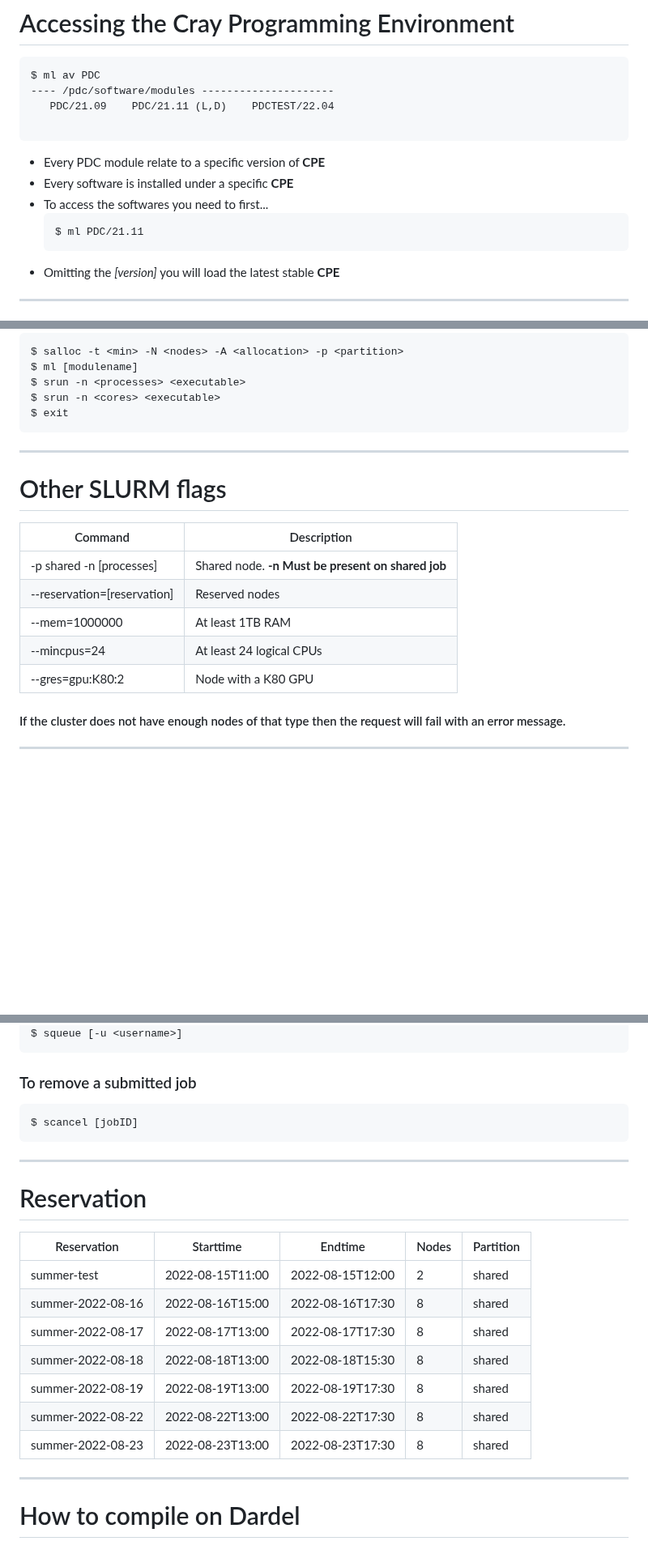
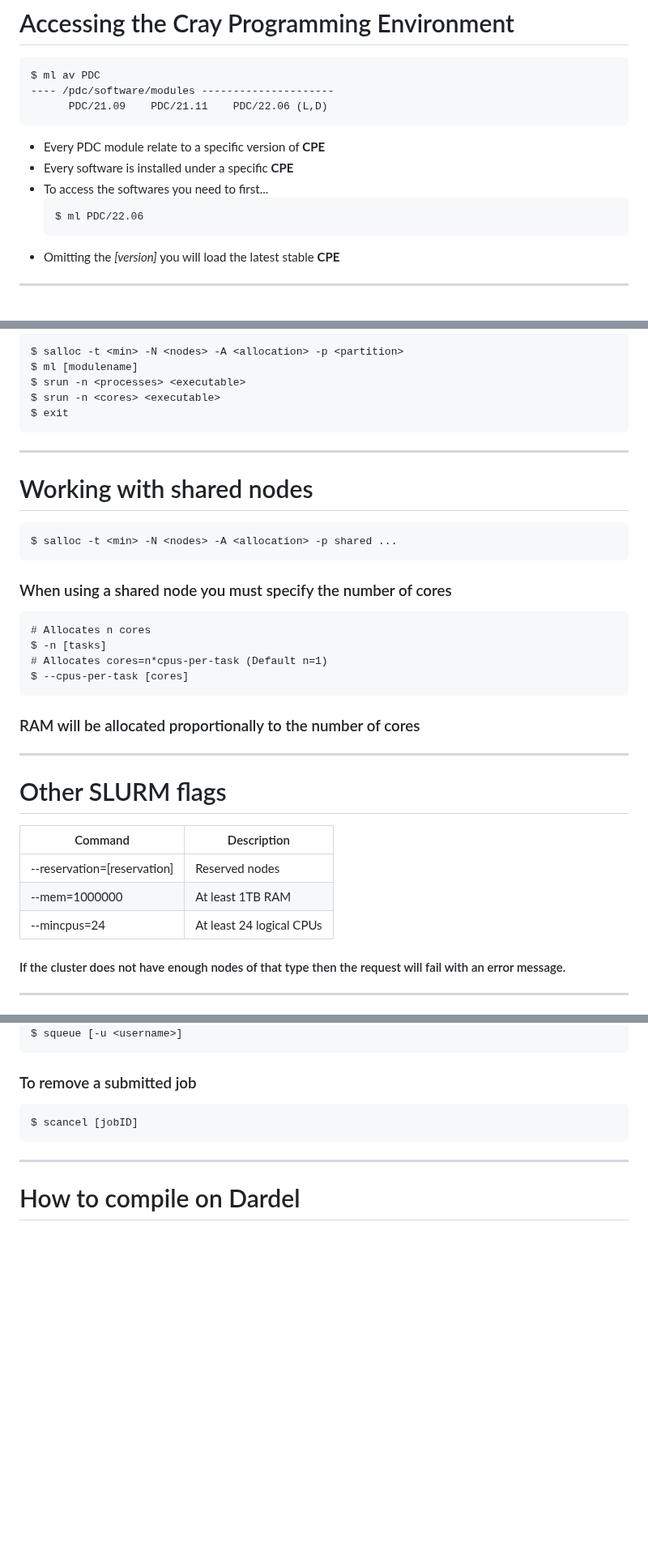
Before and after one commit to PDC-support/pdc-intro, a Markdown page: marp_html_intro/introduction_pdc.md, 3 parts joined by grey strips. Shown at 81% size. Drawn GitHub-style; blank space fills up the shorter version.

````diff
--- a/marp_html_intro/introduction_pdc.md
+++ b/marp_html_intro/introduction_pdc.md
@@ -376,15 +397,14 @@ prepend-path	 LD_LIBRARY_PATH /pdc/vol/R/4.0.0/lib64/
 ```
 $ ml av PDC
 ---- /pdc/software/modules ---------------------
-   PDC/21.09    PDC/21.11 (L,D)    PDCTEST/22.04
-
+      PDC/21.09    PDC/21.11    PDC/22.06 (L,D)
 ```
 
 * Every PDC module relate to a specific version of **CPE**
 * Every software is installed under a specific **CPE**
 * To access the softwares you need to first...
   ```
-  $ ml PDC/21.11
+  $ ml PDC/22.06
   ```
 * Omitting the *[version]* you will load the latest stable **CPE**
 
@@ -484,15 +510,31 @@ $ exit
 ```
 ---
 
+# Working with shared nodes
+```
+$ salloc -t <min> -N <nodes> -A <allocation> -p shared ...
+```
+
+### When using a shared node you must specify the number of cores
+
+```
+# Allocates n cores
+$ -n [tasks]
+# Allocates cores=n*cpus-per-task (Default n=1)
+$ --cpus-per-task [cores]
+```
+
+### RAM will be allocated proportionally to the number of cores
+
+---
+
 # Other SLURM flags
 
 | Command | Description |
 | --- | --- |
-| -p shared -n [processes] | Shared node. **-n Must be present on shared job** |
 | --reservation=[reservation] | Reserved nodes |
 | --mem=1000000 | At least 1TB RAM |
 | --mincpus=24 | At least 24 logical CPUs |
-| --gres=gpu:K80:2 | Node with a K80 GPU |
 
 #### If the cluster does not have enough nodes of that type then the request will fail with an error message.
 
@@ -552,20 +594,6 @@ $ scancel [jobID]
 
 ---
 
-# Reservation
-
-| Reservation | Starttime | Endtime | Nodes | Partition |
-| --- | --- | --- | --- | --- |
-| summer-test | 2022-08-15T11:00 | 2022-08-15T12:00  | 2 |  shared |
-| summer-2022-08-16 | 2022-08-16T15:00 | 2022-08-16T17:30 | 8 | shared |
-| summer-2022-08-17 | 2022-08-17T13:00 | 2022-08-17T17:30 | 8 | shared |
-| summer-2022-08-18 | 2022-08-18T13:00 | 2022-08-18T15:30 | 8 | shared |
-| summer-2022-08-19 | 2022-08-19T13:00 | 2022-08-19T17:30 | 8 | shared |
-| summer-2022-08-22 | 2022-08-22T13:00 | 2022-08-22T17:30 | 8 | shared |
-| summer-2022-08-23 | 2022-08-23T13:00 | 2022-08-23T17:30 | 8 | shared |
-
----
-
 # How to compile on Dardel
 
 <div class="column50 columnlightblue">
````
Also changed, not shown: other parts of marp_html_intro/introduction_pdc.md (+49 -37 lines).
